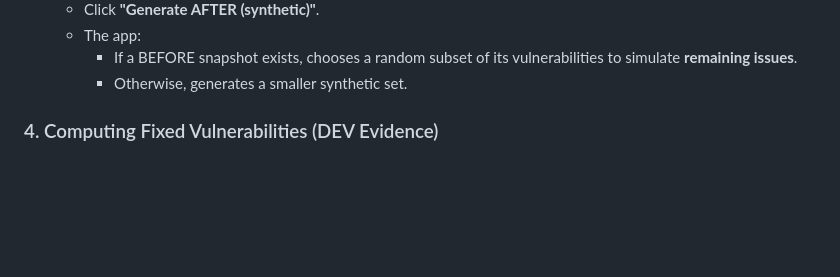
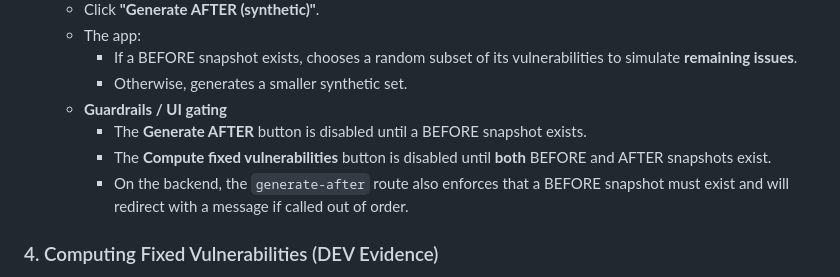
Before and after one commit to Chayim7/Python_WEB_APP, a Markdown page: README.md, the part around one of its changes. Drawn GitHub-style; blank space fills up the shorter version.

```diff
--- a/README.md
+++ b/README.md
@@ -211,6 +219,13 @@ On a **Patch Event Detail** page (existing event):
     - If a BEFORE snapshot exists, chooses a random subset of its vulnerabilities
       to simulate **remaining issues**.
     - Otherwise, generates a smaller synthetic set.
+  - **Guardrails / UI gating**
+    - The **Generate AFTER** button is disabled until a BEFORE snapshot exists.
+    - The **Compute fixed vulnerabilities** button is disabled until **both**
+      BEFORE and AFTER snapshots exist.
+    - On the backend, the `generate-after` route also enforces that a BEFORE
+      snapshot must exist and will redirect with a message if called out of
+      order.
 
 ### 4. Computing Fixed Vulnerabilities (DEV Evidence)
 
```
Also changed, not shown: other parts of README.md (+39 -3 lines).
